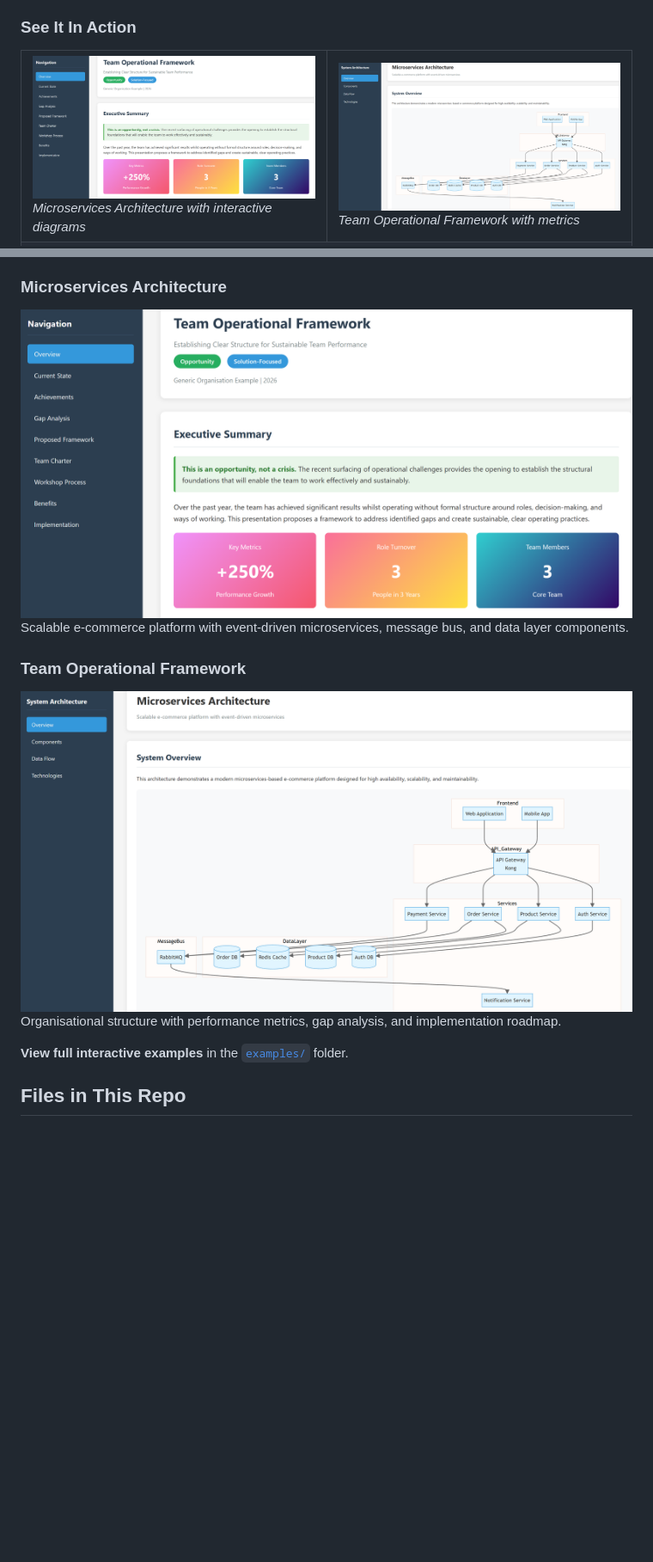
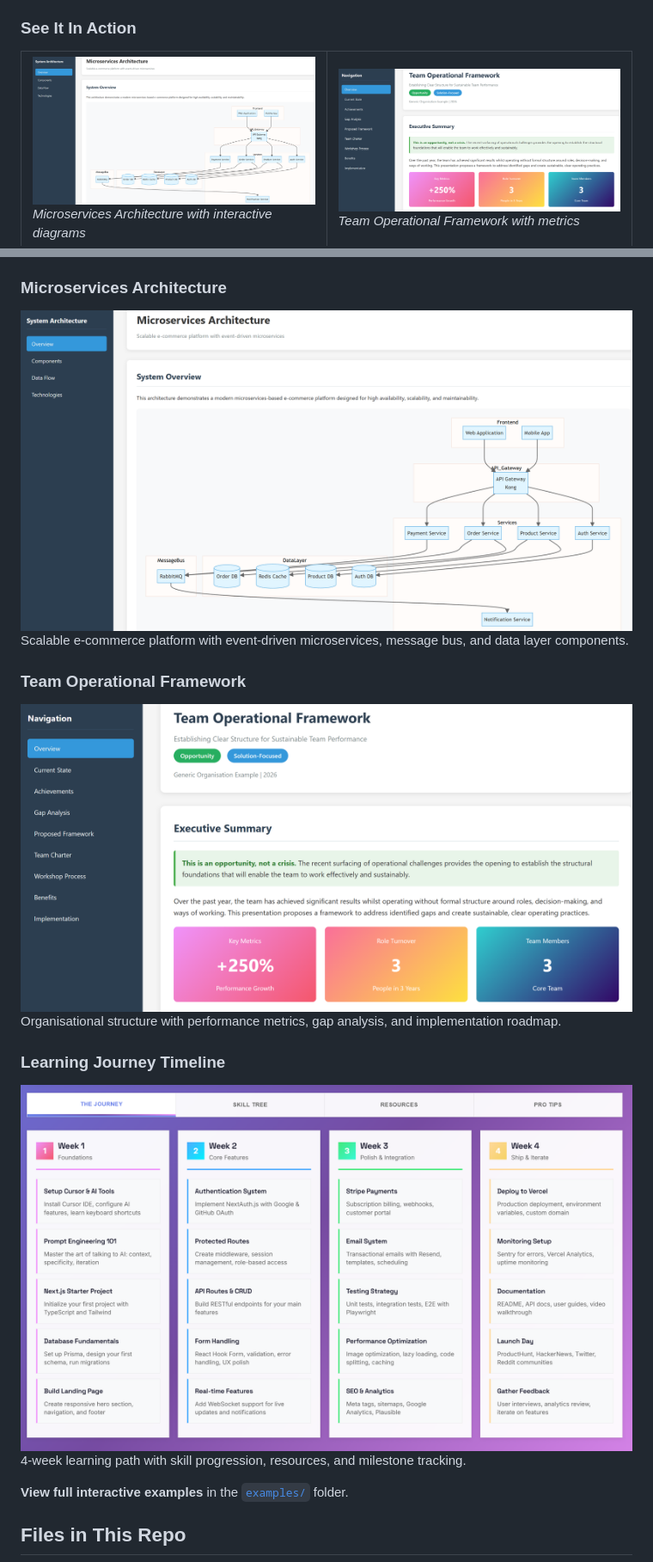
Before and after one commit to earlyprototype/thought_bubble, a Markdown page: README.md, 2 parts joined by grey strips. Shown at 86% size. GitHub-like rendering; pictures changed too: examples/image3.png (added); blank space fills up the shorter version.

Commit message:
feat: Add new learning journey visualization and update existing images

```diff
--- a/README.md
+++ b/README.md
@@ -22,11 +22,11 @@ A Model Context Protocol (MCP) server that works with your AI assistant to autom
 <table>
 <tr>
 <td width="50%">
-<img src="examples/image2.png" alt="Microservices Architecture Visualization">
+<img src="examples/image1.png" alt="Microservices Architecture Visualization">
 <br><em>Microservices Architecture with interactive diagrams</em>
 </td>
 <td width="50%">
-<img src="examples/image1.png" alt="Team Framework Visualization">
+<img src="examples/image2.png" alt="Team Framework Visualization">
 <br><em>Team Operational Framework with metrics</em>
 </td>
 </tr>
@@ -152,14 +156,19 @@ That's it. Your AI will analyse, generate diagrams, and create the complete HTML
 System architecture with service integration points, order processing flow, and database schema.
 
 ### Microservices Architecture
-<img src="examples/image2.png" alt="Microservices Architecture" width="800">
+<img src="examples/image1.png" alt="Microservices Architecture" width="800">
 
 Scalable e-commerce platform with event-driven microservices, message bus, and data layer components.
 
 ### Team Operational Framework
-<img src="examples/image1.png" alt="Team Framework" width="800">
+<img src="examples/image2.png" alt="Team Framework" width="800">
 
 Organisational structure with performance metrics, gap analysis, and implementation roadmap.
+
+### Learning Journey Timeline
+<img src="examples/image3.png" alt="Learning Journey" width="800">
+
+4-week learning path with skill progression, resources, and milestone tracking.
 
 **View full interactive examples** in the [`examples/`](examples/) folder.
 
```
Also changed, not shown: other parts of README.md (+6 -2 lines).
